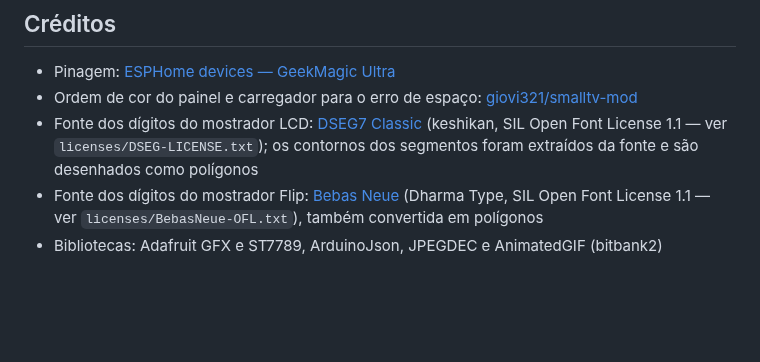
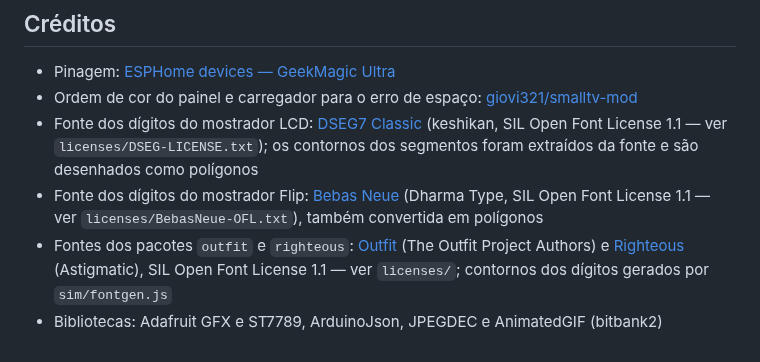
Before and after one commit to davicorrea0/smalltv-pomodoro, a Markdown page: README.md, the part around the change. Drawn GitHub-style; blank space fills up the shorter version.

```diff
--- a/README.md
+++ b/README.md
@@ -139,4 +139,5 @@ arduino-cli compile --fqbn "esp8266:esp8266:generic:eesz=4M3M,xtal=160,ip=lm2n"
 - Ordem de cor do painel e carregador para o erro de espaço: [giovi321/smalltv-mod](https://github.com/giovi321/smalltv-mod)
 - Fonte dos dígitos do mostrador LCD: [DSEG7 Classic](https://github.com/keshikan/DSEG) (keshikan, SIL Open Font License 1.1 — ver `licenses/DSEG-LICENSE.txt`); os contornos dos segmentos foram extraídos da fonte e são desenhados como polígonos
 - Fonte dos dígitos do mostrador Flip: [Bebas Neue](https://github.com/dharmatype/Bebas-Neue) (Dharma Type, SIL Open Font License 1.1 — ver `licenses/BebasNeue-OFL.txt`), também convertida em polígonos
+- Fontes dos pacotes `outfit` e `righteous`: [Outfit](https://github.com/Outfitio/Outfit-Fonts) (The Outfit Project Authors) e [Righteous](https://fonts.google.com/specimen/Righteous) (Astigmatic), SIL Open Font License 1.1 — ver `licenses/`; contornos dos dígitos gerados por `sim/fontgen.js`
 - Bibliotecas: Adafruit GFX e ST7789, ArduinoJson, JPEGDEC e AnimatedGIF (bitbank2)
```
Also changed, not shown: docs/PACOTES.md (+2 -0 lines), docs/faces/face-4.png, faces/bebas-gigante.png, 11 other files.
